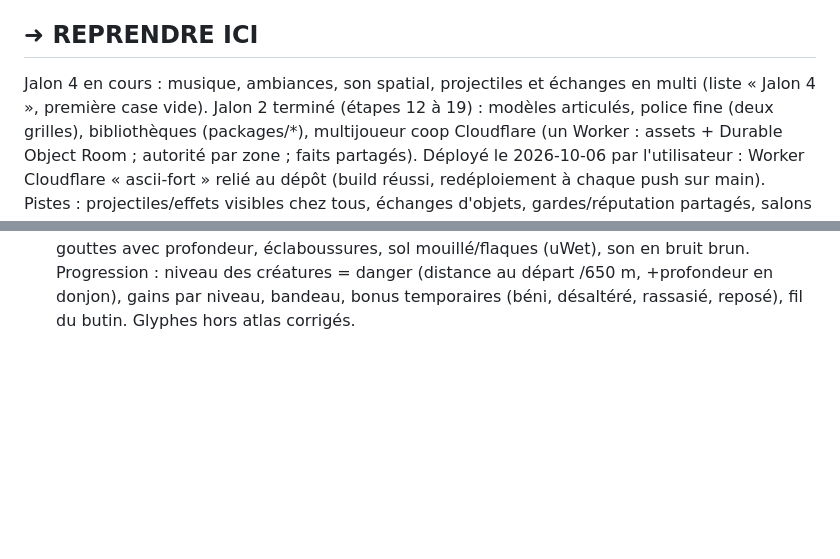
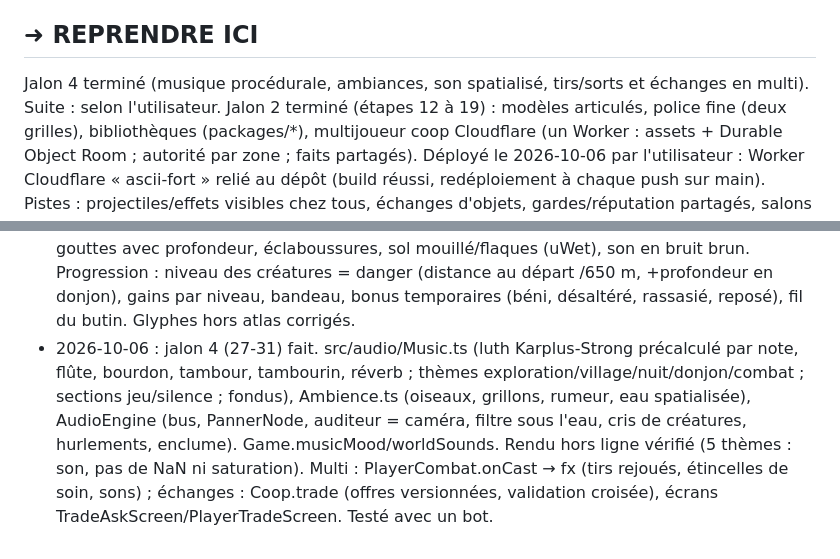
Before and after one commit to theol-trying/laughing-enigma, a Markdown page: PROGRESS.md, 2 parts joined by grey strips. GitHub-like rendering; blank space fills up the shorter version.

```diff
--- a/PROGRESS.md
+++ b/PROGRESS.md
@@ -6,7 +6,7 @@
 > Économie : travailler seul (pas d'agents en parallèle), pas de relecture inutile de fichiers.
 
 ## ➜ REPRENDRE ICI
-Jalon 4 en cours : musique, ambiances, son spatial, projectiles et échanges en multi (liste « Jalon 4 », première case vide).
+Jalon 4 terminé (musique procédurale, ambiances, son spatialisé, tirs/sorts et échanges en multi). Suite : selon l'utilisateur.
 Jalon 2 terminé (étapes 12 à 19) : modèles articulés, police fine (deux grilles), bibliothèques (packages/*),
 multijoueur coop Cloudflare (un Worker : assets + Durable Object Room ; autorité par zone ; faits partagés).
 Déployé le 2026-10-06 par l'utilisateur : Worker Cloudflare « ascii-fort » relié au dépôt (build réussi, redéploiement à chaque push sur main).
@@ -137,3 +137,9 @@ Si du travail non committé a été perdu : `git diff HEAD refs/autosave/latest`
   Pluie : 3 couches de gouttes avec profondeur, éclaboussures, sol mouillé/flaques (uWet), son en bruit brun.
   Progression : niveau des créatures = danger (distance au départ /650 m, +profondeur en donjon), gains par niveau,
   bandeau, bonus temporaires (béni, désaltéré, rassasié, reposé), fil du butin. Glyphes hors atlas corrigés.
+- 2026-10-06 : jalon 4 (27-31) fait. src/audio/Music.ts (luth Karplus-Strong précalculé par note, flûte, bourdon, tambour,
+  tambourin, réverb ; thèmes exploration/village/nuit/donjon/combat ; sections jeu/silence ; fondus), Ambience.ts
+  (oiseaux, grillons, rumeur, eau spatialisée), AudioEngine (bus, PannerNode, auditeur = caméra, filtre sous l'eau,
+  cris de créatures, hurlements, enclume). Game.musicMood/worldSounds. Rendu hors ligne vérifié (5 thèmes : son, pas
+  de NaN ni saturation). Multi : PlayerCombat.onCast → fx (tirs rejoués, étincelles de soin, sons) ; échanges :
+  Coop.trade (offres versionnées, validation croisée), écrans TradeAskScreen/PlayerTradeScreen. Testé avec un bot.
```
Also changed, not shown: other parts of PROGRESS.md (+1 -1 lines), README.md (+16 -5 lines).
